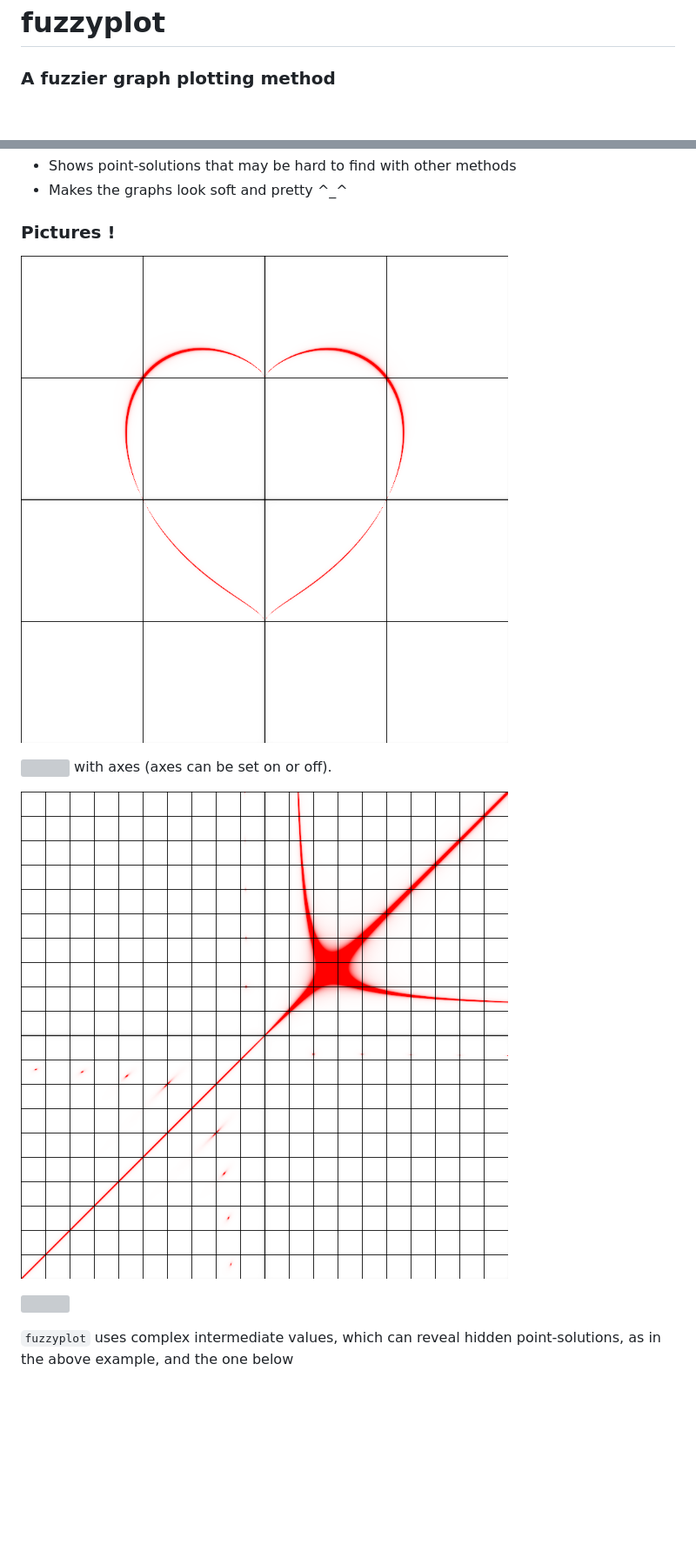
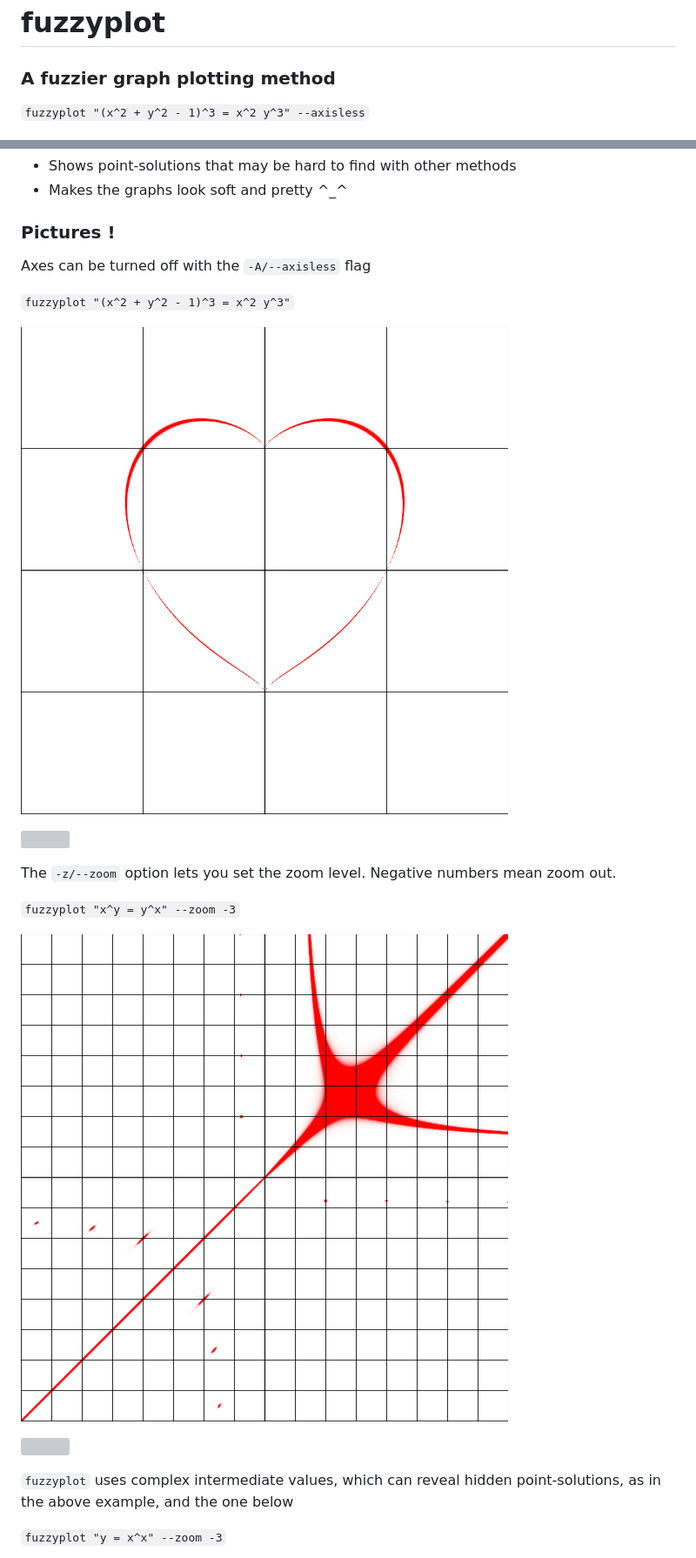
Before and after one commit to autumnull/fuzzyplot, a Markdown page: README.md, 2 parts joined by grey strips. Shown at 87% size. GitHub-like rendering; pictures changed too: images/heart_axes.png, images/trident.png; blank space fills up the shorter version; grey boxes are pictures that could not be loaded.

Commit message:
Updated pictures in README.md and annotated with associated commands

```diff
--- a/README.md
+++ b/README.md
@@ -2,6 +2,8 @@
 
 ### A fuzzier graph plotting method
 
+`fuzzyplot "(x^2 + y^2 - 1)^3 = x^2 y^3" --axisless`
+
 ![](images/heart.png)
 
 ![](https://render.githubusercontent.com/render/math?math=%7B%28x%5E2%20%2B%20y%5E2%20-%201%29%7D%5E3%20%3D%20x%5E2y%5E3)
@@ -17,9 +20,17 @@
 
 ### Pictures !
 
+Axes can be turned off with the `-A/--axisless` flag
+
+`fuzzyplot "(x^2 + y^2 - 1)^3 = x^2 y^3"`
+
 ![](images/heart_axes.png)
 
-![](https://render.githubusercontent.com/render/math?math=%7B%28x%5E2%20%2B%20y%5E2%20-%201%29%7D%5E3%20%3D%20x%5E2y%5E3) with axes (axes can be set on or off).
+![](https://render.githubusercontent.com/render/math?math=%7B%28x%5E2%20%2B%20y%5E2%20-%201%29%7D%5E3%20%3D%20x%5E2y%5E3)
+
+The `-z/--zoom` option lets you set the zoom level. Negative numbers mean zoom out.
+
+`fuzzyplot "x^y = y^x" --zoom -3`
 
 ![](images/trident.png)
 
@@ -27,6 +38,8 @@
 
 `fuzzyplot` uses complex intermediate values, which can reveal hidden point-solutions, as in the above example, and the one below
 
+`fuzzyplot "y = x^x" --zoom -3`
+
 ![](images/fishhook.png)
 
 ![](https://render.githubusercontent.com/render/math?math=y%20%3D%20x%5Ex)
```
Also changed, not shown: other parts of README.md (+9 -0 lines), images/cardioid.png (added), images/fishhook.png.
